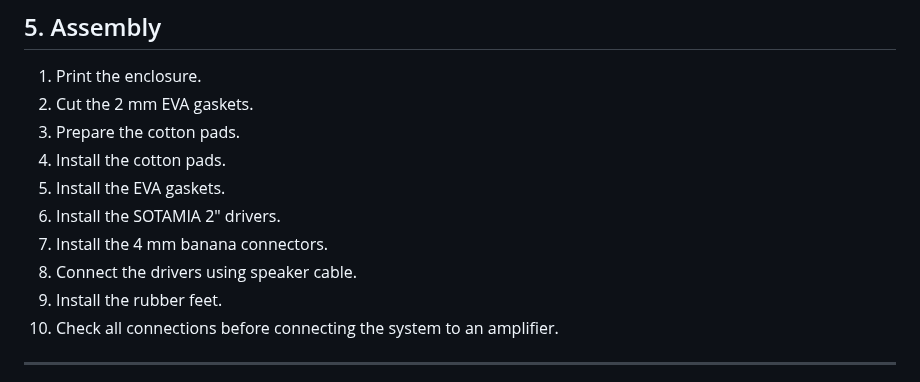
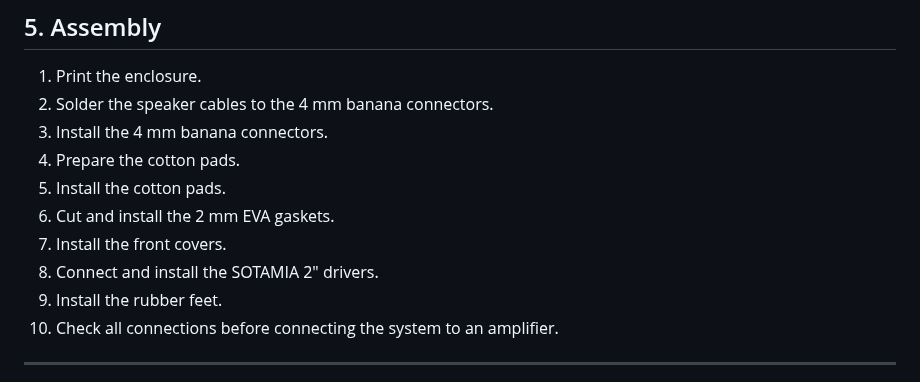
Before and after one commit to DeltaSignum/Dynamic-Zero, a Markdown page: DIY/BUILD.md, the part around the change. GitHub-like rendering.

```diff
--- a/DIY/BUILD.md
+++ b/DIY/BUILD.md
@@ -192,13 +192,13 @@ The exact number may vary slightly depending on the thickness of the pads.
 ## 5. Assembly
 
 1. Print the enclosure.
-2. Cut the 2 mm EVA gaskets.
-3. Prepare the cotton pads.
-4. Install the cotton pads.
-5. Install the EVA gaskets.
-6. Install the SOTAMIA 2" drivers.
-7. Install the 4 mm banana connectors.
-8. Connect the drivers using speaker cable.
+2. Solder the speaker cables to the 4 mm banana connectors.
+3. Install the 4 mm banana connectors.
+4. Prepare the cotton pads.
+5. Install the cotton pads.
+6. Cut and install the 2 mm EVA gaskets.
+7. Install the front covers.
+8. Connect and install the SOTAMIA 2" drivers.
 9. Install the rubber feet.
 10. Check all connections before connecting the system to an amplifier.
 
```
